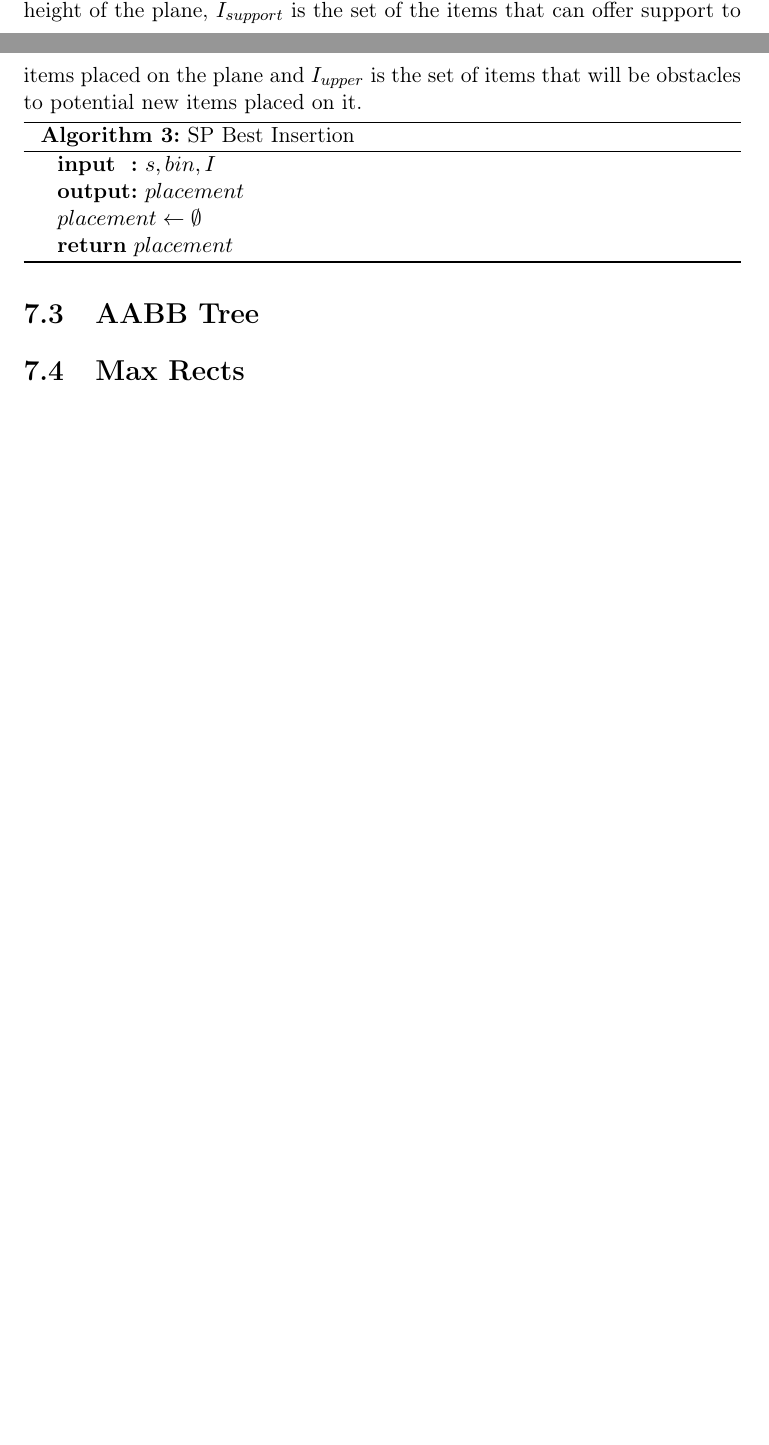
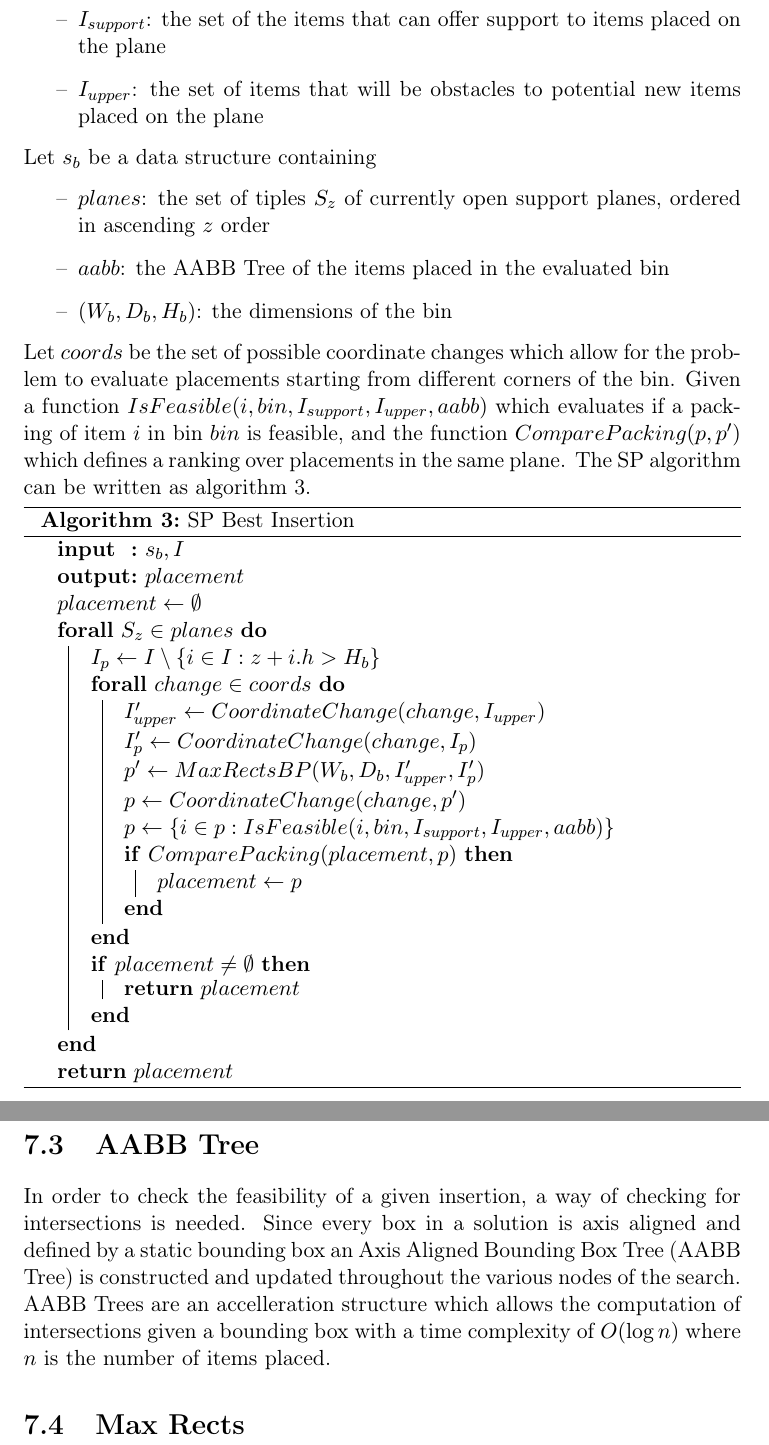
Before and after one commit to artumino/BinPackingThesis, a LaTeX thesis (paper/main.tex, which reads paper/algorithms/supportplane.tex, paper/heuristics.tex): two parts of pages 15 and 16 of 18 before the commit and two parts of pages 16 and 17 of 19 after it, joined at a grey line, cut so that both start at the same text, the shorter picture padded with empty space. Compiled offline with pdfLaTeX.

Commit message:
Formalize support plane algorithm

```diff
--- a/paper/algorithms/supportplane.tex
+++ b/paper/algorithms/supportplane.tex
@@ -3,9 +3,27 @@
     \SetAlgoLined
     \SetKwInOut{Input}{input}
     \SetKwInOut{Output}{output}
-    \Input{$s, bin, I$}
+    \Input{$s_b, I$}
     \Output{$placement$}
     $placement \leftarrow \emptyset$\;
+    \ForAll{$S_z \in planes$}{
+        $I_p \leftarrow I \setminus \{i \in I : z + i.h > H_b \}$\;
+        \ForAll{$change \in coords$}{
+            $I^\prime_{upper} \leftarrow CoordinateChange(change, I_{upper})$\;
+            $I^\prime_{p} \leftarrow CoordinateChange(change, I_{p})$\;
+            $p^\prime \leftarrow MaxRectsBP(W_b, D_b, I^\prime_{upper}, I^\prime_{p})$\;
+            $p \leftarrow CoordinateChange(change, p^\prime)$\;
+
+            $p \leftarrow \{i \in p : IsFeasible(i, bin, I_{support}, I_{upper}, aabb)\}$\;
+
+            \If{$ComparePacking(placement, p)$}{
+                $placement \leftarrow p$\;
+            }
+        }
+        \If{$placement \neq \emptyset$}{
+            \Return{$placement$}
+        }
+    }
     \Return{$placement$}
     \caption{SP Best Insertion}
 \end{algorithm}
--- a/paper/heuristics.tex
+++ b/paper/heuristics.tex
@@ -32,5 +37,3 @@ To allow the BS to explore better solutions the scoring function can't be as fla
 Support Plane (SP) is an heuristic introduced in this thesis based on an underlying 2DBPP heuristic which is used to evaluate feasible expansions of a given node in the BS.
 The proposed heuristic ensures that the constraint of support isn't violated.
 The idea at the base of SP is to build a solution to the 3DSPP by filling 2D planes called support planes.
-Each support plane can be characterized by the triple $S_z = (z, I_{support}, I_{upper})$ where $z$ is the height of the plane, $I_{support}$ is the set of the items that can offer support to items placed on the plane %TODO: link to support
-and $I_{upper}$ is the set of items that will be obstacles to potential new items placed on it.
@@ -37,6 +43,27 @@ and $I_{upper}$ is the set of items that will be obstacles to potential new item
+    \item[--] $I_{support}$: the set of the items that can offer support to items placed on the plane
+    \item[--] $I_{upper}$: the set of items that will be obstacles to potential new items placed on the plane
+\end{itemize}%TODO: link to support
+Let $s_b$ be a data structure containing
+%TODO: Weight? Forbidden Cuts?
+\begin{itemize}
+    \item[--] $planes$: the set of tiples $S_z$ of currently open support planes, ordered in ascending $z$ order %TODO: define "open"
+    \item[--] $aabb$: the AABB Tree of the items placed in the evaluated bin
+    \item[--] $(W_{b}, D_{b}, H_{b})$: the dimensions of the bin
+\end{itemize}
+Let $coords$ be the set of possible coordinate changes which allow for the problem to evaluate placements starting from different corners of the bin. %TODO: leave this here?
+%TODO: Maybe explicit rotation?
+Given a function $IsFeasible(i, bin, I_{support}, I_{upper}, aabb)$ which evaluates if a packing of item $i$ in bin $bin$ is feasible,
+and the function $ComparePacking(p, p^\prime)$ which defines a ranking over placements in the same plane.
+The SP algorithm can be written as algorithm \ref{algo:sp_bestinsertion}.
+%TODO: Too many "let"?
 
 \input{algorithms/supportplane}
 
 \section{AABB Tree}\label{chapter:heuristics:aabbtree}
 
+In order to check the feasibility of a given insertion,
+a way of checking for intersections is needed.
+Since every box in a solution is axis aligned and defined by a static bounding box an Axis Aligned Bounding Box Tree (AABB Tree) is constructed and updated throughout the various nodes of the search.
+AABB Trees are an accelleration structure which allows the computation of intersections given a bounding box with a time complexity of $O(\log{n})$ where $n$ is the number of items placed.
+
 \section{Max Rects}\label{chapter:heuristics:maxrects}
```
Also changed, not shown: paper/algorithms/state_successor.tex (+3 -3 lines), paper/heuristics.tex (12 more changed lines).
